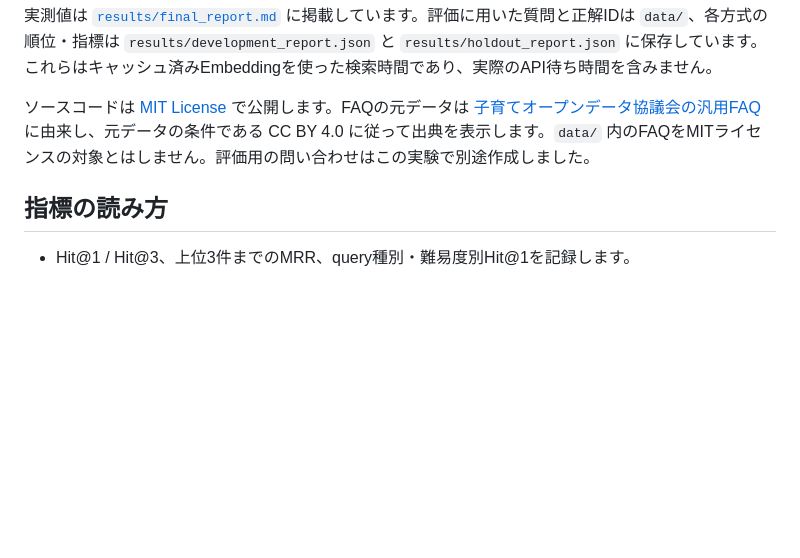
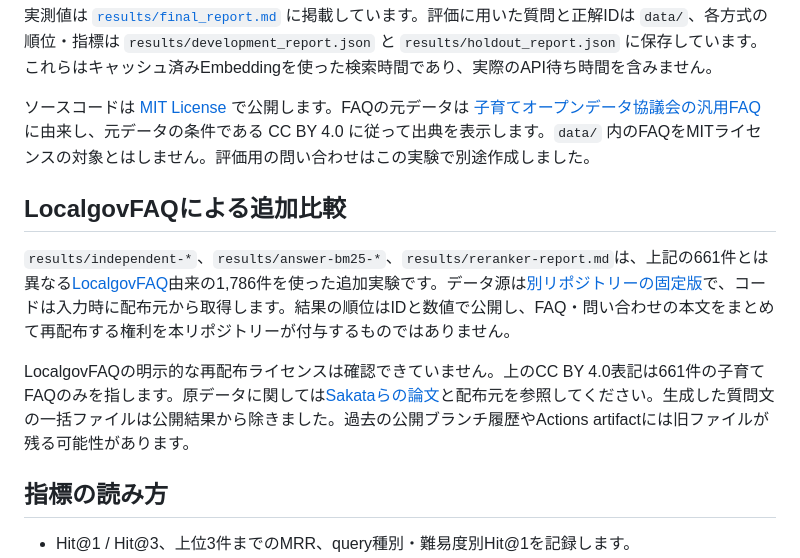
Before and after one commit to takatama/faq-search-experiment, a Markdown page: README.md, the part around the change. Drawn GitHub-style; blank space fills up the shorter version.

Commit message:
Clarify separate FAQ datasets and LocalgovFAQ redistribution status

```diff
--- a/README.md
+++ b/README.md
@@ -59,6 +59,12 @@ gateはexact alias一致、top1 score、top1とtop2の差、query長、corpus語
 
 ソースコードは [MIT License](LICENSE) で公開します。FAQの元データは [子育てオープンデータ協議会の汎用FAQ](https://www.asukoe.co.jp/news/kosodate_opendata_report/) に由来し、元データの条件である CC BY 4.0 に従って出典を表示します。`data/` 内のFAQをMITライセンスの対象とはしません。評価用の問い合わせはこの実験で別途作成しました。
 
+## LocalgovFAQによる追加比較
+
+`results/independent-*`、`results/answer-bm25-*`、`results/reranker-report.md`は、上記の661件とは異なる[LocalgovFAQ](https://github.com/ku-nlp/bert-based-faqir)由来の1,786件を使った追加実験です。データ源は[別リポジトリーの固定版](https://github.com/mahiya/japanese-text-embedding-benchmark/tree/c09fbe4ace0390b71d3d8a074ee1b807765d26f1/dataset)で、コードは入力時に配布元から取得します。結果の順位はIDと数値で公開し、FAQ・問い合わせの本文をまとめて再配布する権利を本リポジトリーが付与するものではありません。
+
+LocalgovFAQの明示的な再配布ライセンスは確認できていません。上のCC BY 4.0表記は661件の子育てFAQのみを指します。原データに関しては[Sakataらの論文](https://arxiv.org/abs/1905.02851)と配布元を参照してください。生成した質問文の一括ファイルは公開結果から除きました。過去の公開ブランチ履歴やActions artifactには旧ファイルが残る可能性があります。
+
 ## 指標の読み方
 
 - Hit@1 / Hit@3、上位3件までのMRR、query種別・難易度別Hit@1を記録します。
```
